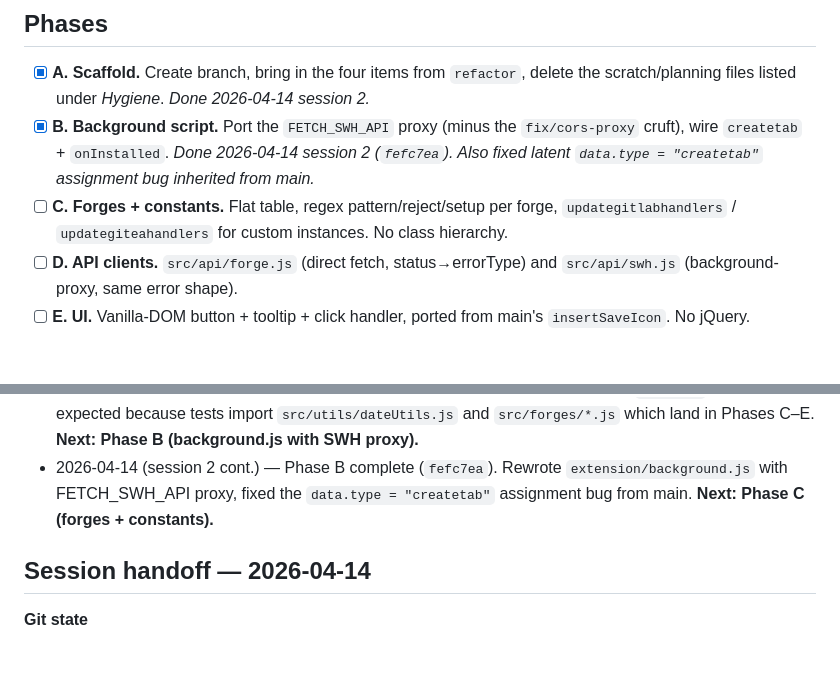
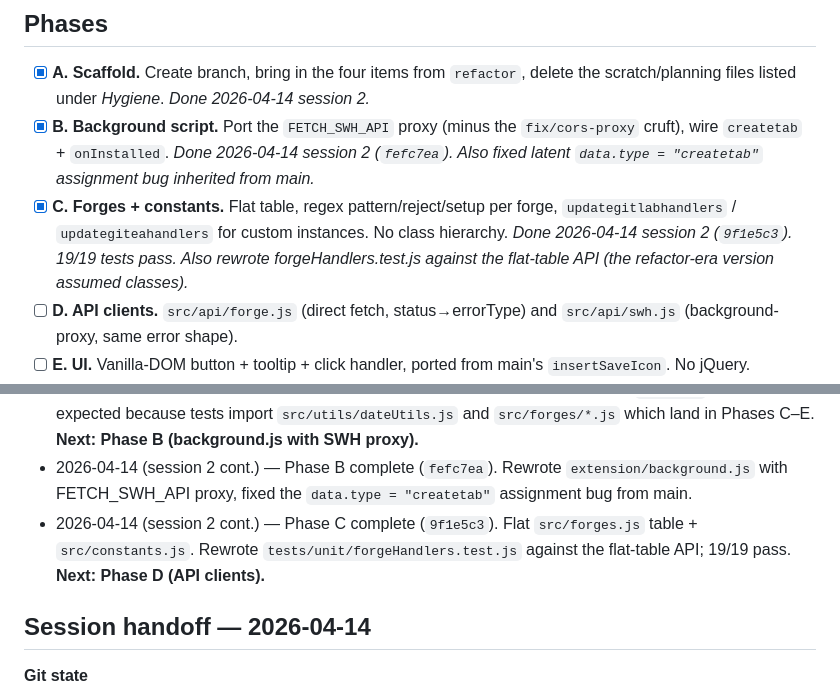
Before and after one commit to rdicosmo/updateswh, a Markdown page: LEAN_REWRITE_PLAN.md, 2 parts joined by grey strips. GitHub-like rendering; blank space fills up the shorter version.

```diff
--- a/LEAN_REWRITE_PLAN.md
+++ b/LEAN_REWRITE_PLAN.md
@@ -101,9 +101,12 @@ Target total: ~500 lines of new source replacing 640 lines of monolith.
       `fix/cors-proxy` cruft), wire `createtab` + `onInstalled`. _Done
       2026-04-14 session 2 (`fefc7ea`). Also fixed latent `data.type =
       "createtab"` assignment bug inherited from main._
-- [ ] **C. Forges + constants.** Flat table, regex pattern/reject/setup per
+- [x] **C. Forges + constants.** Flat table, regex pattern/reject/setup per
       forge, `updategitlabhandlers` / `updategiteahandlers` for custom
-      instances. No class hierarchy.
+      instances. No class hierarchy. _Done 2026-04-14 session 2
+      (`9f1e5c3`). 19/19 tests pass. Also rewrote forgeHandlers.test.js
+      against the flat-table API (the refactor-era version assumed
+      classes)._
 - [ ] **D. API clients.** `src/api/forge.js` (direct fetch, status→errorType)
       and `src/api/swh.js` (background-proxy, same error shape).
 - [ ] **E. UI.** Vanilla-DOM button + tooltip + click handler, ported from
@@ -168,8 +171,11 @@ _Append one line per meaningful change. Keep terse._
   Phases C–E. **Next: Phase B (background.js with SWH proxy).**
 - 2026-04-14 (session 2 cont.) — Phase B complete (`fefc7ea`). Rewrote
   `extension/background.js` with FETCH_SWH_API proxy, fixed the
-  `data.type = "createtab"` assignment bug from main. **Next: Phase C
-  (forges + constants).**
+  `data.type = "createtab"` assignment bug from main.
+- 2026-04-14 (session 2 cont.) — Phase C complete (`9f1e5c3`). Flat
+  `src/forges.js` table + `src/constants.js`. Rewrote
+  `tests/unit/forgeHandlers.test.js` against the flat-table API; 19/19
+  pass. **Next: Phase D (API clients).**
 
 ## Session handoff — 2026-04-14
 
```
Also changed, not shown: JOURNAL.md (+39 -0 lines).
